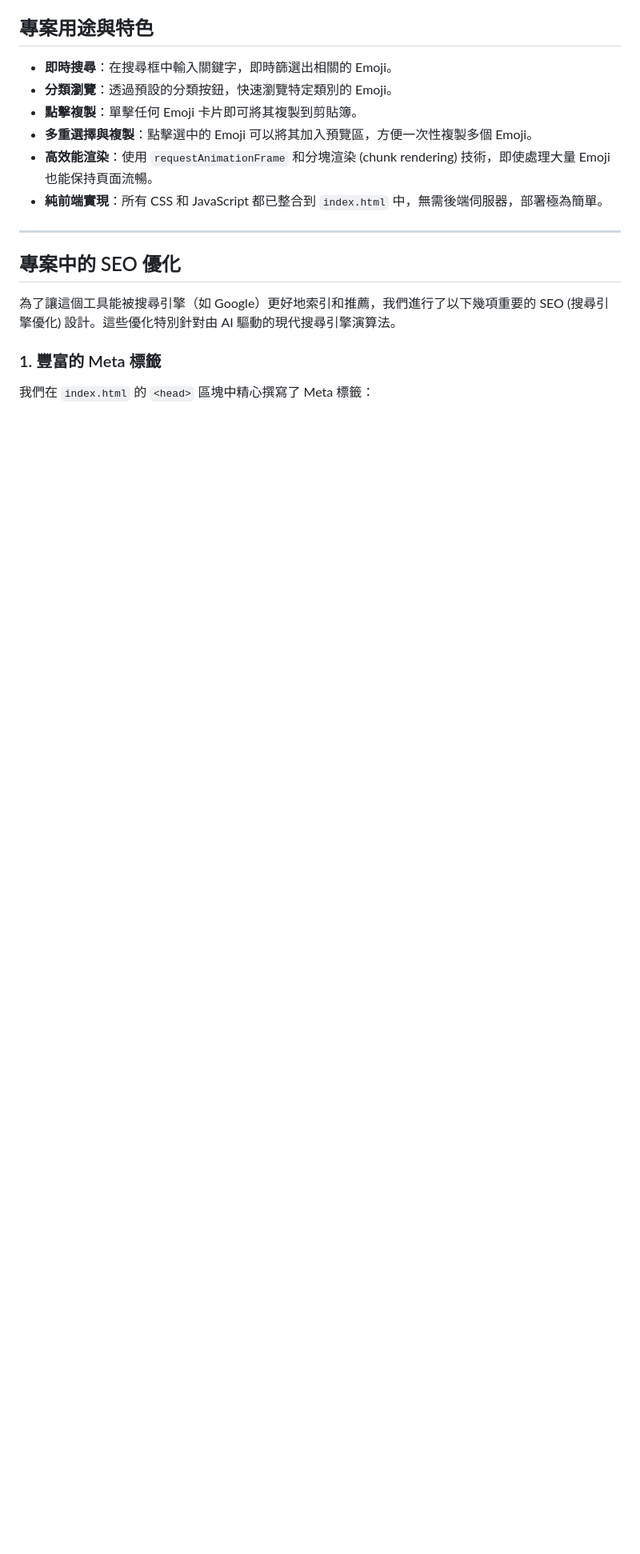
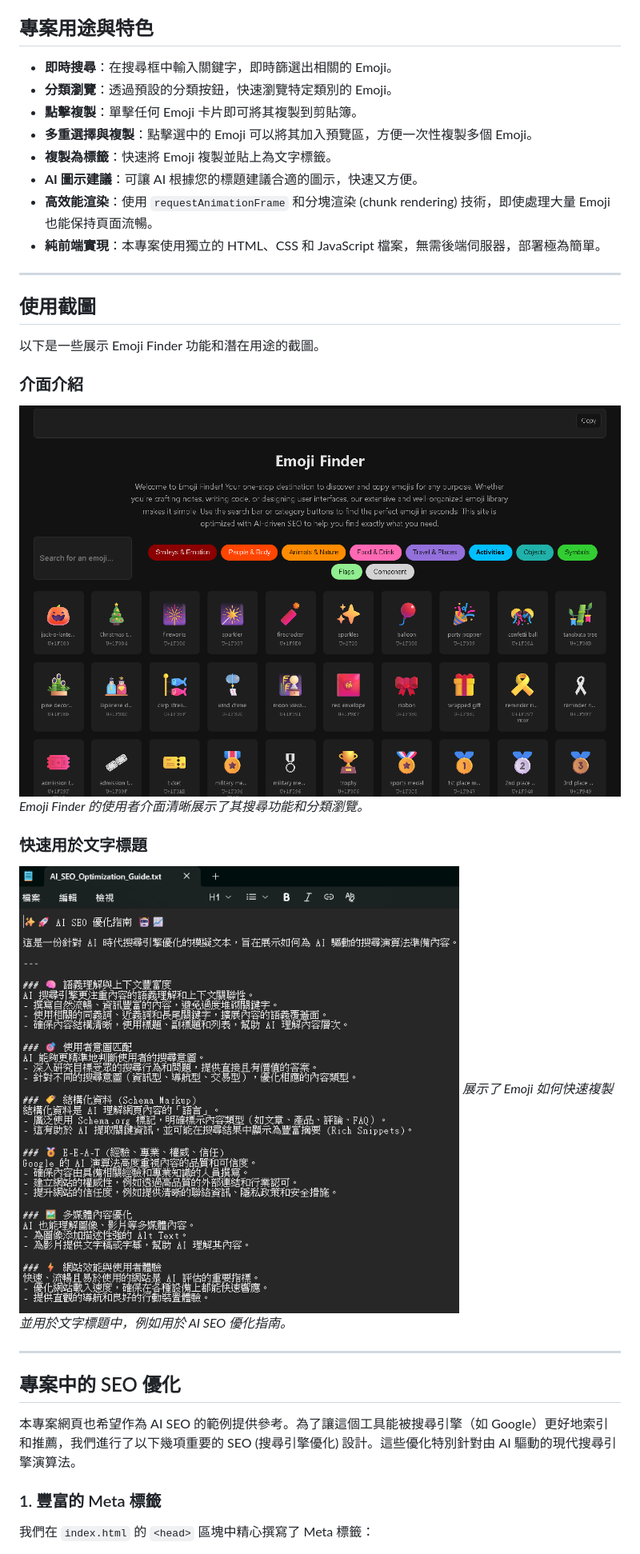
Before and after one commit to LunarLunar/EmojiSEO, a Markdown page: README.md, the part around the change. Shown at 80% size. GitHub-like rendering; blank space fills up the shorter version.

```diff
--- a/README.md
+++ b/README.md
@@ -10,14 +10,30 @@
 *   **分類瀏覽**：透過預設的分類按鈕，快速瀏覽特定類別的 Emoji。
 *   **點擊複製**：單擊任何 Emoji 卡片即可將其複製到剪貼簿。
 *   **多重選擇與複製**：點擊選中的 Emoji 可以將其加入預覽區，方便一次性複製多個 Emoji。
+*   **複製為標籤**：快速將 Emoji 複製並貼上為文字標籤。
+*   **AI 圖示建議**：可讓 AI 根據您的標題建議合適的圖示，快速又方便。
 *   **高效能渲染**：使用 `requestAnimationFrame` 和分塊渲染 (chunk rendering) 技術，即使處理大量 Emoji 也能保持頁面流暢。
-*   **純前端實現**：所有 CSS 和 JavaScript 都已整合到 `index.html` 中，無需後端伺服器，部署極為簡單。
+*   **純前端實現**：本專案使用獨立的 HTML、CSS 和 JavaScript 檔案，無需後端伺服器，部署極為簡單。
+
+---
+
+## 使用截圖
+
+以下是一些展示 Emoji Finder 功能和潛在用途的截圖。
+
+### 介面介紹
+![Emoji Finder 介面](images/pic_EmojiSEO_1.png)
+*Emoji Finder 的使用者介面清晰展示了其搜尋功能和分類瀏覽。*
+
+### 快速用於文字標題
+![文字標題中的 Emoji](images/pic_EmojiSEO_2.png)
+*展示了 Emoji 如何快速複製並用於文字標題中，例如用於 AI SEO 優化指南。*
 
 ---
 
 ## 專案中的 SEO 優化
 
-為了讓這個工具能被搜尋引擎（如 Google）更好地索引和推薦，我們進行了以下幾項重要的 SEO (搜尋引擎優化) 設計。這些優化特別針對由 AI 驅動的現代搜尋引擎演算法。
+本專案網頁也希望作為 AI SEO 的範例提供參考。為了讓這個工具能被搜尋引擎（如 Google）更好地索引和推薦，我們進行了以下幾項重要的 SEO (搜尋引擎優化) 設計。這些優化特別針對由 AI 驅動的現代搜尋引擎演算法。
 
 ### 1. 豐富的 Meta 標籤
 
```
Also changed, not shown: README.en.md (+18 -2 lines).
